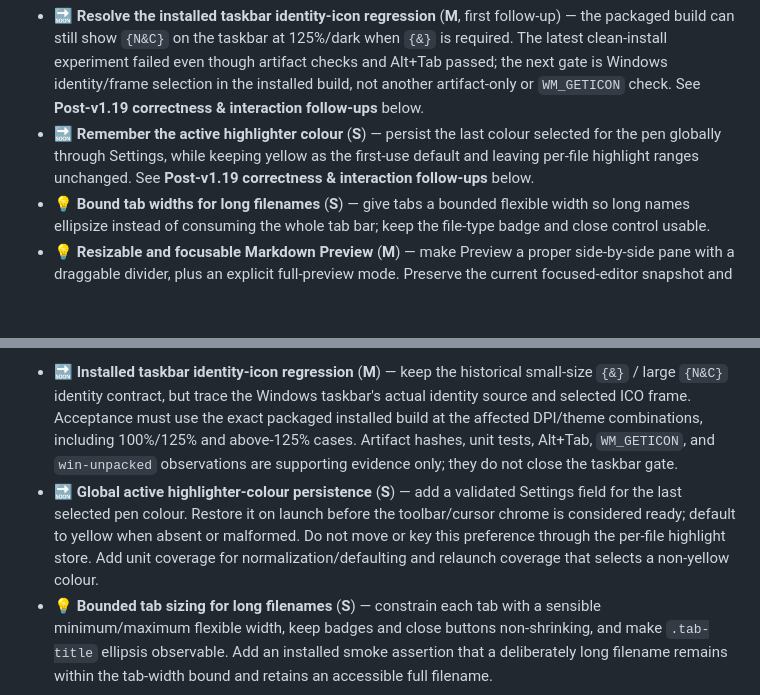
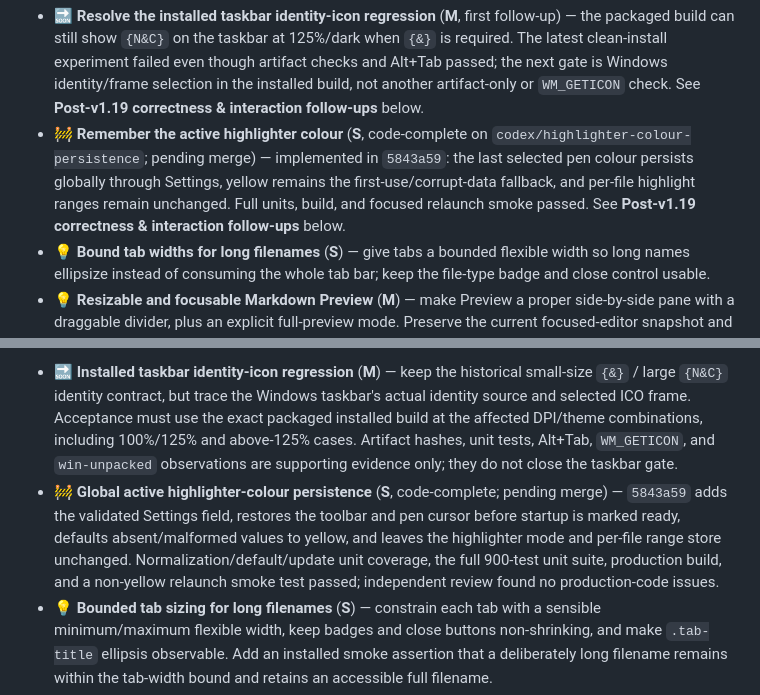
Before and after one commit to NetworkMD87/Notes-and-codes, a Markdown page: ROADMAP.md, 2 parts joined by grey strips. Rendered like a GitHub page; blank space fills up the shorter version.

Commit message:
docs(roadmap): update highlighter status

```diff
--- a/ROADMAP.md
+++ b/ROADMAP.md
@@ -138,9 +138,11 @@ Three follow-ups landed on `master` the same day, all owner-driven from using th
   experiment failed even though artifact checks and Alt+Tab passed; the next gate is Windows identity/frame
   selection in the installed build, not another artifact-only or `WM_GETICON` check. See **Post-v1.19
   correctness & interaction follow-ups** below.
-- 🔜 **Remember the active highlighter colour** (**S**) — persist the last colour selected for the pen
-  globally through Settings, while keeping yellow as the first-use default and leaving per-file highlight
-  ranges unchanged. See **Post-v1.19 correctness & interaction follow-ups** below.
+- 🚧 **Remember the active highlighter colour** (**S**, code-complete on
+  `codex/highlighter-colour-persistence`; pending merge) — implemented in `5843a59`: the last selected
+  pen colour persists globally through Settings, yellow remains the first-use/corrupt-data fallback,
+  and per-file highlight ranges remain unchanged. Full units, build, and focused relaunch smoke passed.
+  See **Post-v1.19 correctness & interaction follow-ups** below.
 - 💡 **Bound tab widths for long filenames** (**S**) — give tabs a bounded flexible width so long names
   ellipsize instead of consuming the whole tab bar; keep the file-type badge and close control usable.
 - 💡 **Resizable and focusable Markdown Preview** (**M**) — make Preview a proper side-by-side pane with
@@ -579,10 +581,11 @@ fixed. Each item gets its own design → plan → implementation → validation
   Acceptance must use the exact packaged installed build at the affected DPI/theme combinations, including
   100%/125% and above-125% cases. Artifact hashes, unit tests, Alt+Tab, `WM_GETICON`, and `win-unpacked`
   observations are supporting evidence only; they do not close the taskbar gate.
-- 🔜 **Global active highlighter-colour persistence** (**S**) — add a validated Settings field for the last
-  selected pen colour. Restore it on launch before the toolbar/cursor chrome is considered ready; default to
-  yellow when absent or malformed. Do not move or key this preference through the per-file highlight store.
-  Add unit coverage for normalization/defaulting and relaunch coverage that selects a non-yellow colour.
+- 🚧 **Global active highlighter-colour persistence** (**S**, code-complete; pending merge) — `5843a59`
+  adds the validated Settings field, restores the toolbar and pen cursor before startup is marked ready,
+  defaults absent/malformed values to yellow, and leaves the highlighter mode and per-file range store
+  unchanged. Normalization/default/update unit coverage, the full 900-test unit suite, production build,
+  and a non-yellow relaunch smoke test passed; independent review found no production-code issues.
 - 💡 **Bounded tab sizing for long filenames** (**S**) — constrain each tab with a sensible minimum/maximum
   flexible width, keep badges and close buttons non-shrinking, and make `.tab-title` ellipsis observable.
   Add an installed smoke assertion that a deliberately long filename remains within the tab-width bound and
```
